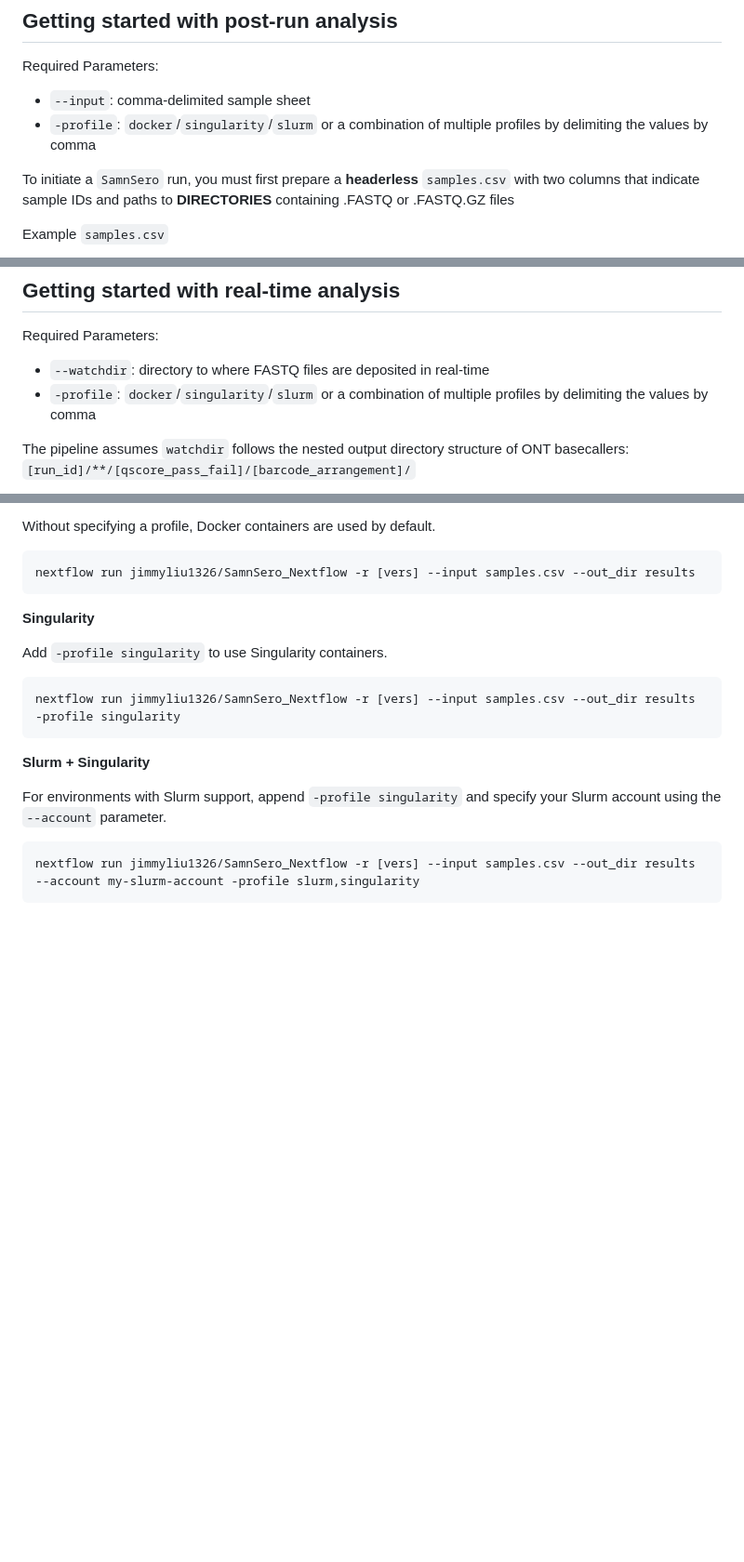
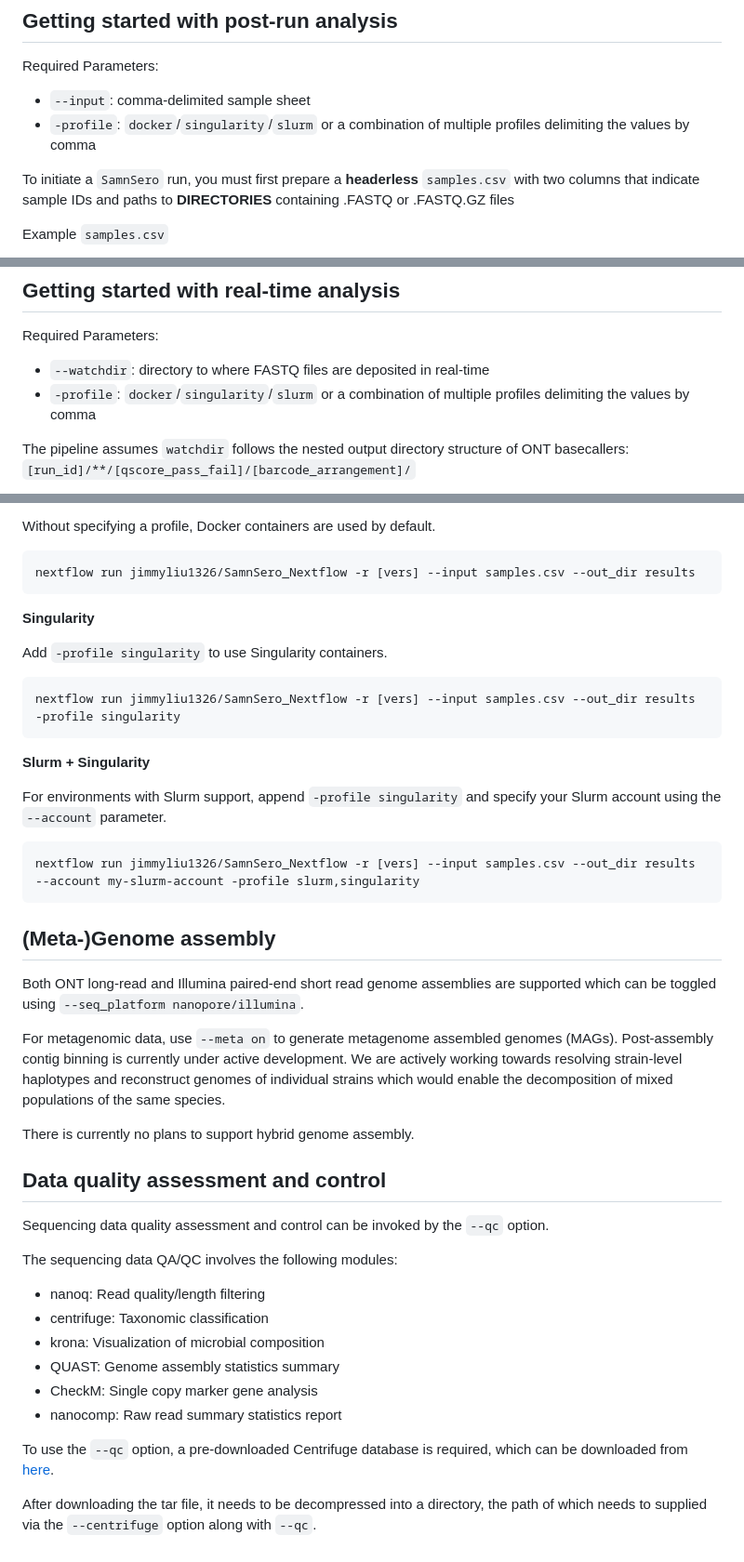
Before and after one commit to jimmyliu1326/SamnSero_Nextflow, a Markdown page: README.md, 3 parts joined by grey strips. Shown at 93% size. GitHub-like rendering; blank space fills up the shorter version.

````diff
--- a/README.md
+++ b/README.md
@@ -47,7 +47,7 @@ For more user-friendly graphical interfaces, we recommend installing the pipelin
 Required Parameters:
 
 - `--input`: comma-delimited sample sheet
-- `-profile`: `docker`/`singularity`/`slurm` or a combination of multiple profiles by delimiting the values by comma
+- `-profile`: `docker`/`singularity`/`slurm` or a combination of multiple profiles delimiting the values by comma
 
 To initiate a `SamnSero` run, you must first prepare a **headerless** `samples.csv` with two columns that indicate sample IDs and paths to **DIRECTORIES** containing .FASTQ or .FASTQ.GZ files
 
@@ -84,7 +84,7 @@ Once you have set up the data directory as described and created the `samples.cs
 Required Parameters:
 
 - `--watchdir`: directory to where FASTQ files are deposited in real-time
-- `-profile`: `docker`/`singularity`/`slurm` or a combination of multiple profiles by delimiting the values by comma
+- `-profile`: `docker`/`singularity`/`slurm` or a combination of multiple profiles delimiting the values by comma
 
 The pipeline assumes `watchdir` follows the nested output directory structure of ONT basecallers: `[run_id]/**/[qscore_pass_fail]/[barcode_arrangement]/`
 
@@ -138,3 +138,28 @@ For environments with Slurm support, append `-profile singularity` and specify y
 ```bash
 nextflow run jimmyliu1326/SamnSero_Nextflow -r [vers] --input samples.csv --out_dir results --account my-slurm-account -profile slurm,singularity
 ```
+
+## (Meta-)Genome assembly
+
+Both ONT long-read and Illumina paired-end short read genome assemblies are supported which can be toggled using `--seq_platform nanopore/illumina`.
+
+For metagenomic data, use `--meta on` to generate metagenome assembled genomes (MAGs). Post-assembly contig binning is currently under active development. We are actively working towards resolving strain-level haplotypes and reconstruct genomes of individual strains which would enable the decomposition of mixed populations of the same species.
+
+There is currently no plans to support hybrid genome assembly.
+
+## Data quality assessment and control
+
+Sequencing data quality assessment and control can be invoked by the `--qc` option.
+
+The sequencing data QA/QC involves the following modules:
+
+- nanoq: Read quality/length filtering
+- centrifuge: Taxonomic classification
+- krona: Visualization of microbial composition
+- QUAST: Genome assembly statistics summary
+- CheckM: Single copy marker gene analysis
+- nanocomp: Raw read summary statistics report
+
+To use the `--qc` option, a pre-downloaded Centrifuge database is required, which can be downloaded from [here](https://genome-idx.s3.amazonaws.com/centrifuge/p_compressed%2Bh%2Bv.tar.gz).
+
+After downloading the tar file, it needs to be decompressed into a directory, the path of which needs to supplied via the `--centrifuge` option along with `--qc`.
````
Also changed, not shown: other parts of README.md (+2 -2 lines).
